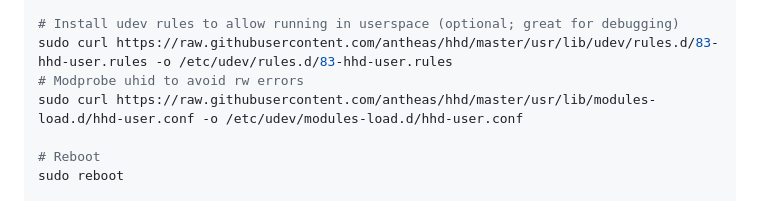
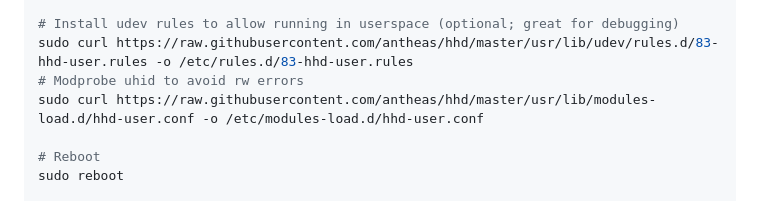
Before and after one commit to hhd-dev/hhd, a Markdown page: readme.md, the part around the change. Drawn GitHub-style.

Commit message:
fix path typos

```diff
--- a/readme.md
+++ b/readme.md
@@ -179,9 +179,9 @@ sudo curl https://raw.githubusercontent.com/antheas/hhd/master/usr/lib/udev/rule
 sudo curl https://raw.githubusercontent.com/antheas/hhd/master/usr/lib/systemd/system/hhd_local%40.service -o /etc/systemd/system/hhd_local@.service
 
 # Install udev rules to allow running in userspace (optional; great for debugging)
-sudo curl https://raw.githubusercontent.com/antheas/hhd/master/usr/lib/udev/rules.d/83-hhd-user.rules -o /etc/udev/rules.d/83-hhd-user.rules
+sudo curl https://raw.githubusercontent.com/antheas/hhd/master/usr/lib/udev/rules.d/83-hhd-user.rules -o /etc/rules.d/83-hhd-user.rules
 # Modprobe uhid to avoid rw errors
-sudo curl https://raw.githubusercontent.com/antheas/hhd/master/usr/lib/modules-load.d/hhd-user.conf -o /etc/udev/modules-load.d/hhd-user.conf
+sudo curl https://raw.githubusercontent.com/antheas/hhd/master/usr/lib/modules-load.d/hhd-user.conf -o /etc/modules-load.d/hhd-user.conf
 
 # Reboot
 sudo reboot
```
